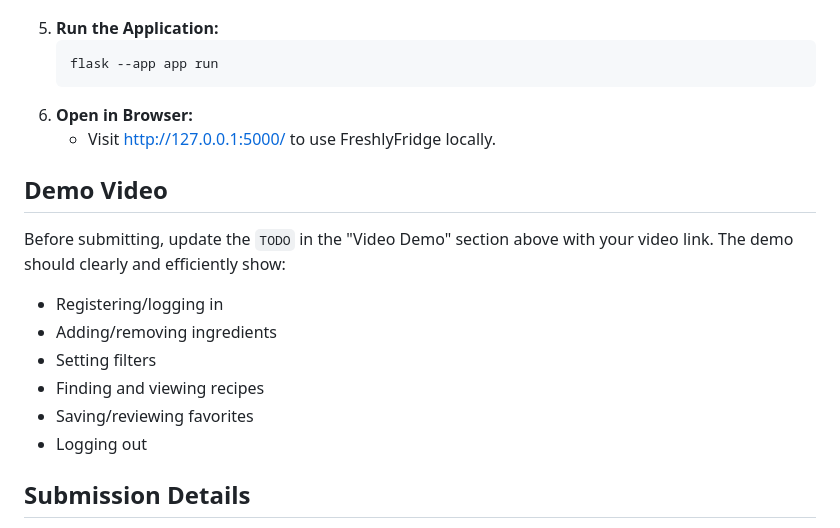
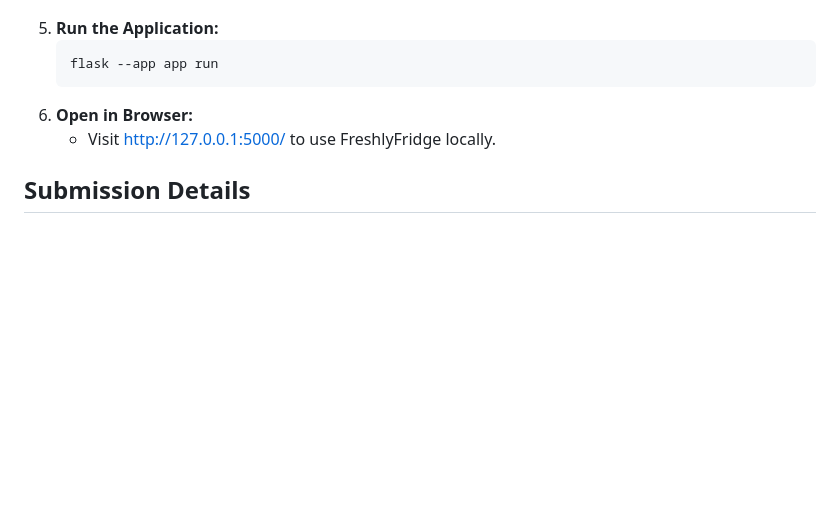
Before and after one commit to KarGourav09/cs50_final_project, a Markdown page: README.md, the part around the change. Drawn GitHub-style; blank space fills up the shorter version.

Commit message:
Remove demo video section from README
Removed the demo video section from the README.

```diff
--- a/README.md
+++ b/README.md
@@ -93,16 +93,6 @@ Whether you’re stuck with random ingredients or want healthier, more efficient
 6. **Open in Browser:**
     - Visit [http://127.0.0.1:5000/](http://127.0.0.1:5000/) to use FreshlyFridge locally.
 
-## Demo Video
-
-Before submitting, update the `TODO` in the "Video Demo" section above with your video link. The demo should clearly and efficiently show:
-- Registering/logging in
-- Adding/removing ingredients
-- Setting filters
-- Finding and viewing recipes
-- Saving/reviewing favorites
-- Logging out
-
 ## Submission Details
 
 - `.env`, database files, Python virtual environment, cache, and Flask session files are **excluded** from submission (see `.gitignore`).
```
